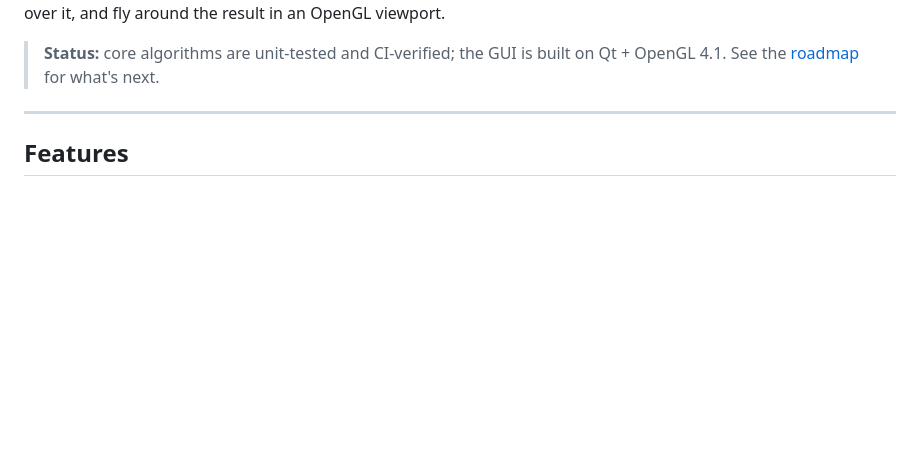
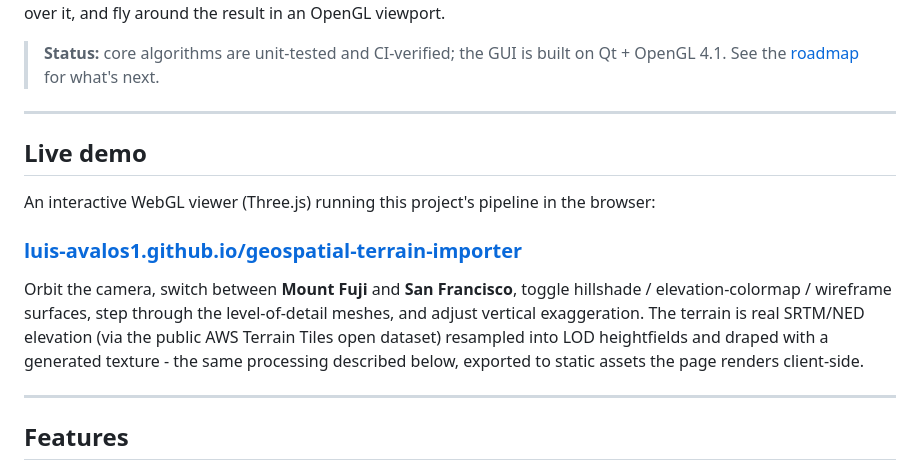
Before and after one commit to Luis-avalos1/geospatial-terrain-importer, a Markdown page: README.md, the part around one of its changes. Drawn GitHub-style; blank space fills up the shorter version.

Commit message:
Add interactive WebGL terrain demo (Three.js) for GitHub Pages
- docs/: self-contained Three.js viewer (orbit camera, hillshade/elevation/
  wireframe surfaces, LOD switching, vertical-exaggeration slider).
- docs/terrain/{fuji,sf}: real DEM data exported via the project's own
  readers into LOD float32 heightfields + draped hillshade/colormap textures.
- README: live demo link.

```diff
--- a/README.md
+++ b/README.md
@@ -12,6 +13,22 @@ over it, and fly around the result in an OpenGL viewport.
 
 > **Status:** core algorithms are unit-tested and CI-verified; the GUI is built
 > on Qt + OpenGL 4.1. See the [roadmap](#roadmap) for what's next.
+
+---
+
+## Live demo
+
+An interactive WebGL viewer (Three.js) running this project's pipeline in the
+browser:
+
+### **[luis-avalos1.github.io/geospatial-terrain-importer](https://luis-avalos1.github.io/geospatial-terrain-importer/)**
+
+Orbit the camera, switch between **Mount Fuji** and **San Francisco**, toggle
+hillshade / elevation-colormap / wireframe surfaces, step through the
+level-of-detail meshes, and adjust vertical exaggeration. The terrain is real
+SRTM/NED elevation (via the public AWS Terrain Tiles open dataset) resampled
+into LOD heightfields and draped with a generated texture - the same processing
+described below, exported to static assets the page renders client-side.
 
 ---
 
```
Also changed, not shown: other parts of README.md (+1 -0 lines), docs/terrain/fuji/tex_colormap.png (added), docs/terrain/sf/tex_colormap.png (added), docs/terrain/sf/tex_hillshade.png (added), 12 other files.
